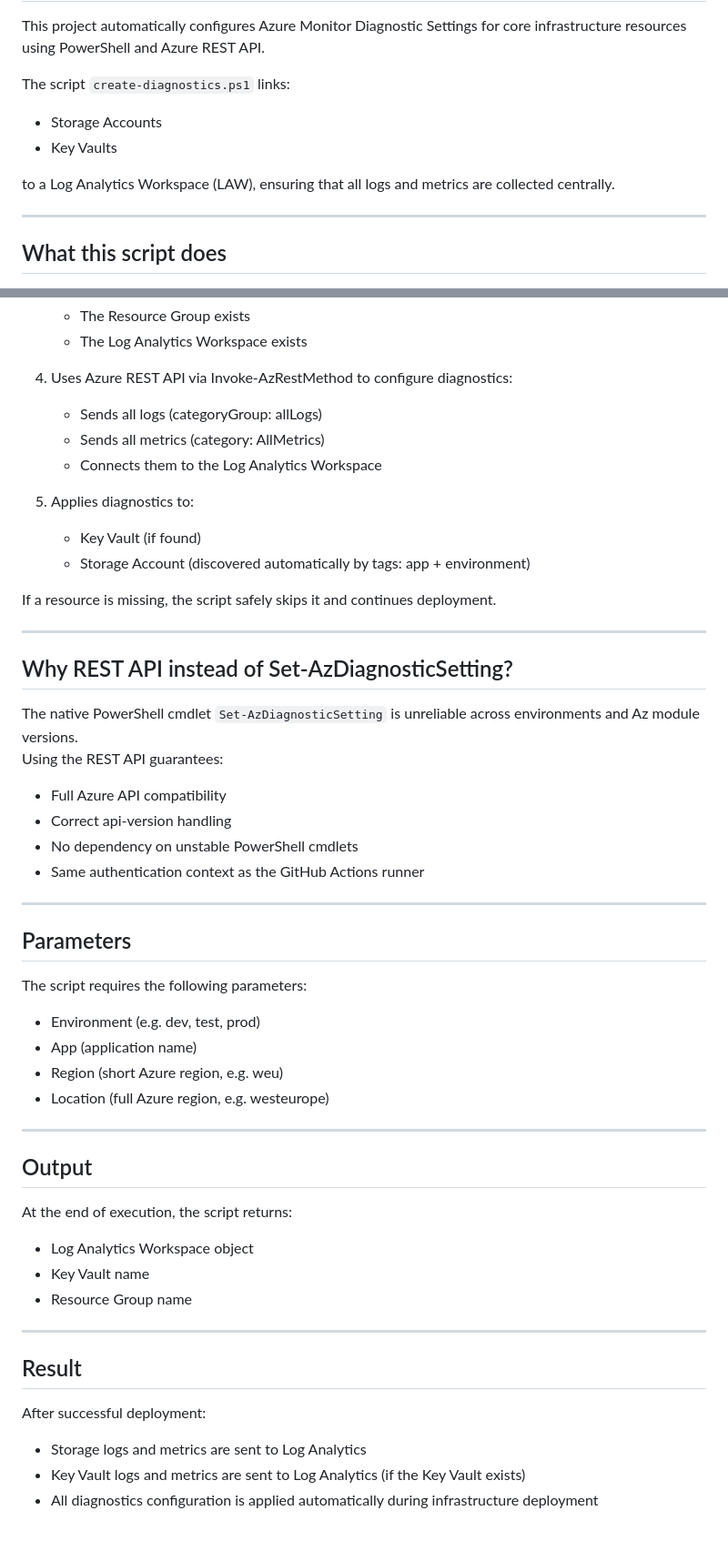
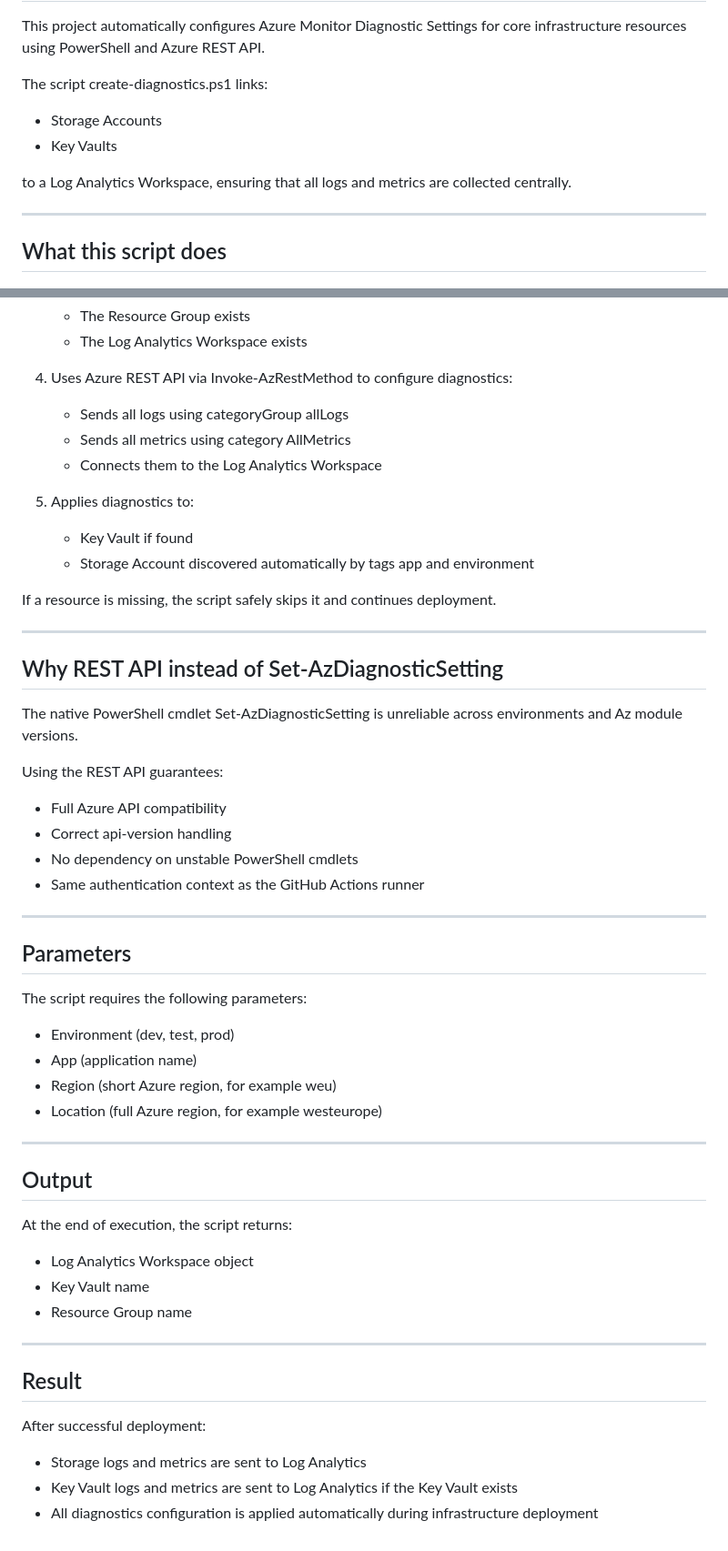
Before and after one commit to unfencedentity/cloud-org-infra, a Markdown page: README.md, 2 parts joined by grey strips. Shown: that part at 91% size. Drawn GitHub-style.

```diff
--- a/README.md
+++ b/README.md
@@ -265,11 +276,12 @@ Designed for extensibility, clarity, and long-term maintainability.
 
 This project automatically configures Azure Monitor Diagnostic Settings for core infrastructure resources using PowerShell and Azure REST API.
 
-The script `create-diagnostics.ps1` links:
+The script create-diagnostics.ps1 links:
+
 - Storage Accounts
 - Key Vaults
 
-to a Log Analytics Workspace (LAW), ensuring that all logs and metrics are collected centrally.
+to a Log Analytics Workspace, ensuring that all logs and metrics are collected centrally.
 
 ---
 
@@ -292,22 +304,24 @@ to a Log Analytics Workspace (LAW), ensuring that all logs and metrics are colle
    - The Log Analytics Workspace exists
 
 4. Uses Azure REST API via Invoke-AzRestMethod to configure diagnostics:
-   - Sends all logs (categoryGroup: allLogs)
-   - Sends all metrics (category: AllMetrics)
+   - Sends all logs using categoryGroup allLogs
+   - Sends all metrics using category AllMetrics
    - Connects them to the Log Analytics Workspace
 
 5. Applies diagnostics to:
-   - Key Vault (if found)
-   - Storage Account (discovered automatically by tags: app + environment)
+   - Key Vault if found
+   - Storage Account discovered automatically by tags app and environment
 
 If a resource is missing, the script safely skips it and continues deployment.
 
 ---
 
-## Why REST API instead of Set-AzDiagnosticSetting?
+## Why REST API instead of Set-AzDiagnosticSetting
 
-The native PowerShell cmdlet `Set-AzDiagnosticSetting` is unreliable across environments and Az module versions.
+The native PowerShell cmdlet Set-AzDiagnosticSetting is unreliable across environments and Az module versions.
+
 Using the REST API guarantees:
+
 - Full Azure API compatibility
 - Correct api-version handling
 - No dependency on unstable PowerShell cmdlets
@@ -319,16 +333,17 @@ Using the REST API guarantees:
 
 The script requires the following parameters:
 
-- Environment (e.g. dev, test, prod)
+- Environment (dev, test, prod)
 - App (application name)
-- Region (short Azure region, e.g. weu)
-- Location (full Azure region, e.g. westeurope)
+- Region (short Azure region, for example weu)
+- Location (full Azure region, for example westeurope)
 
 ---
 
 ## Output
 
 At the end of execution, the script returns:
+
 - Log Analytics Workspace object
 - Key Vault name
 - Resource Group name
@@ -338,6 +353,7 @@ At the end of execution, the script returns:
 ## Result
 
 After successful deployment:
+
 - Storage logs and metrics are sent to Log Analytics
-- Key Vault logs and metrics are sent to Log Analytics (if the Key Vault exists)
+- Key Vault logs and metrics are sent to Log Analytics if the Key Vault exists
 - All diagnostics configuration is applied automatically during infrastructure deployment
```
Also changed, not shown: other parts of README.md (+47 -36 lines).
